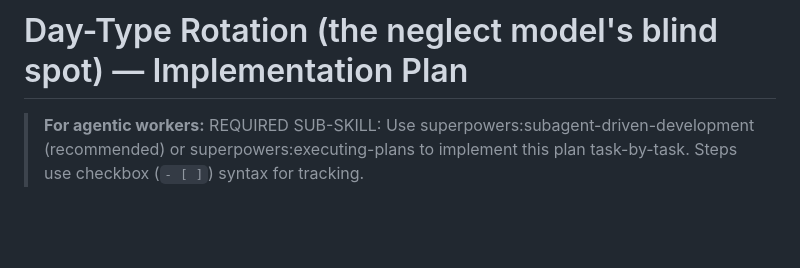
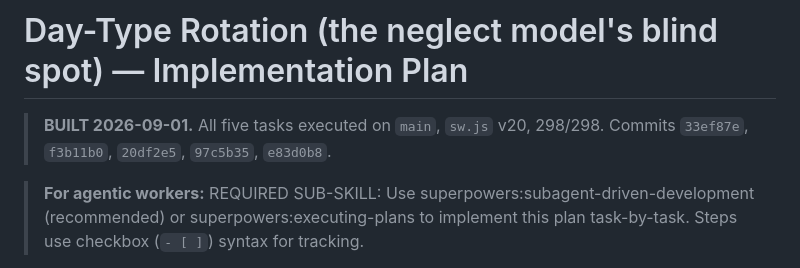
Before and after one commit to ninwhippa08/GymBuddy, a Markdown page: docs/plan-06-neglect-rotation.md, the part around one of its changes. Rendered like a GitHub page; blank space fills up the shorter version.

```diff
--- a/docs/plan-06-neglect-rotation.md
+++ b/docs/plan-06-neglect-rotation.md
@@ -1,4 +1,7 @@
 # Day-Type Rotation (the neglect model's blind spot) — Implementation Plan
+
+> **BUILT 2026-09-01.** All five tasks executed on `main`, `sw.js` v20, 298/298.
+> Commits `33ef87e`, `f3b11b0`, `20df2e5`, `97c5b35`, `e83d0b8`.
 
 > **For agentic workers:** REQUIRED SUB-SKILL: Use superpowers:subagent-driven-development (recommended) or superpowers:executing-plans to implement this plan task-by-task. Steps use checkbox (`- [ ]`) syntax for tracking.
 
```
Also changed, not shown: other parts of docs/plan-06-neglect-rotation.md (+25 -25 lines).
